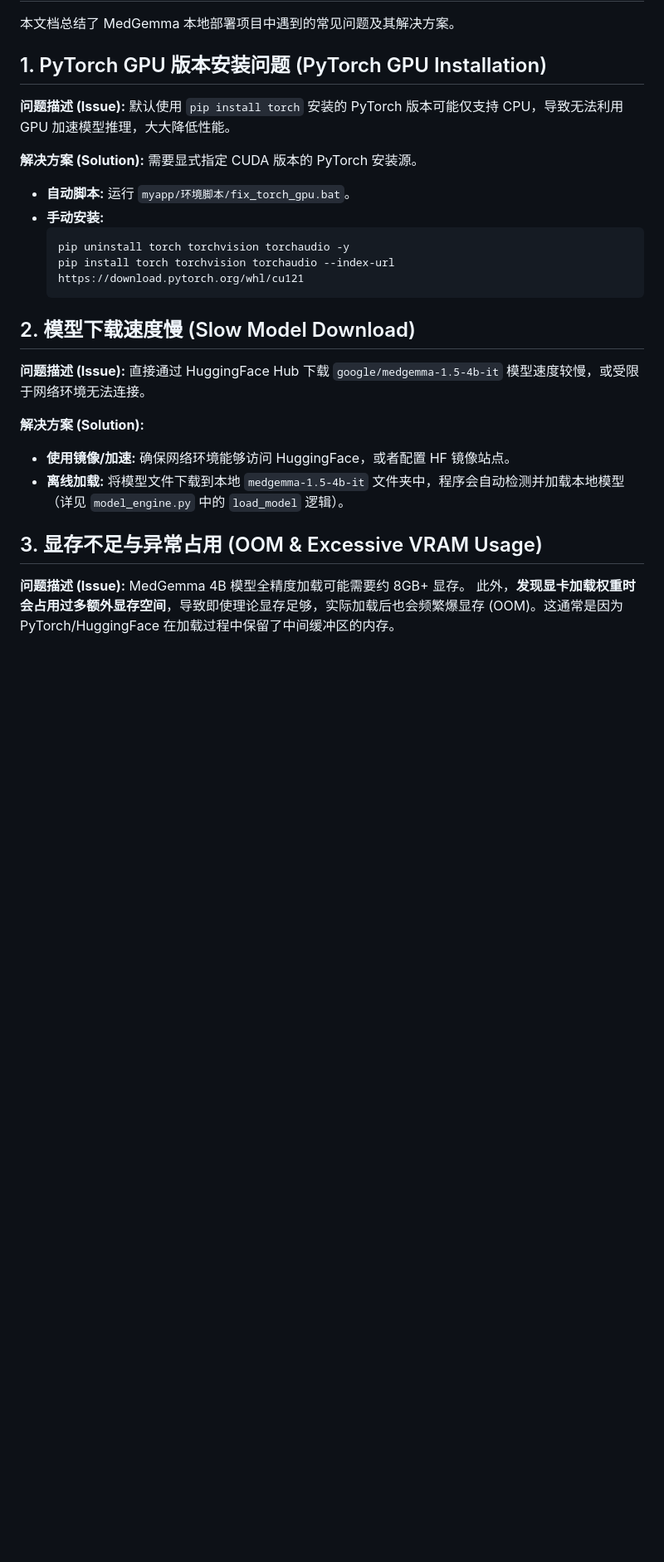
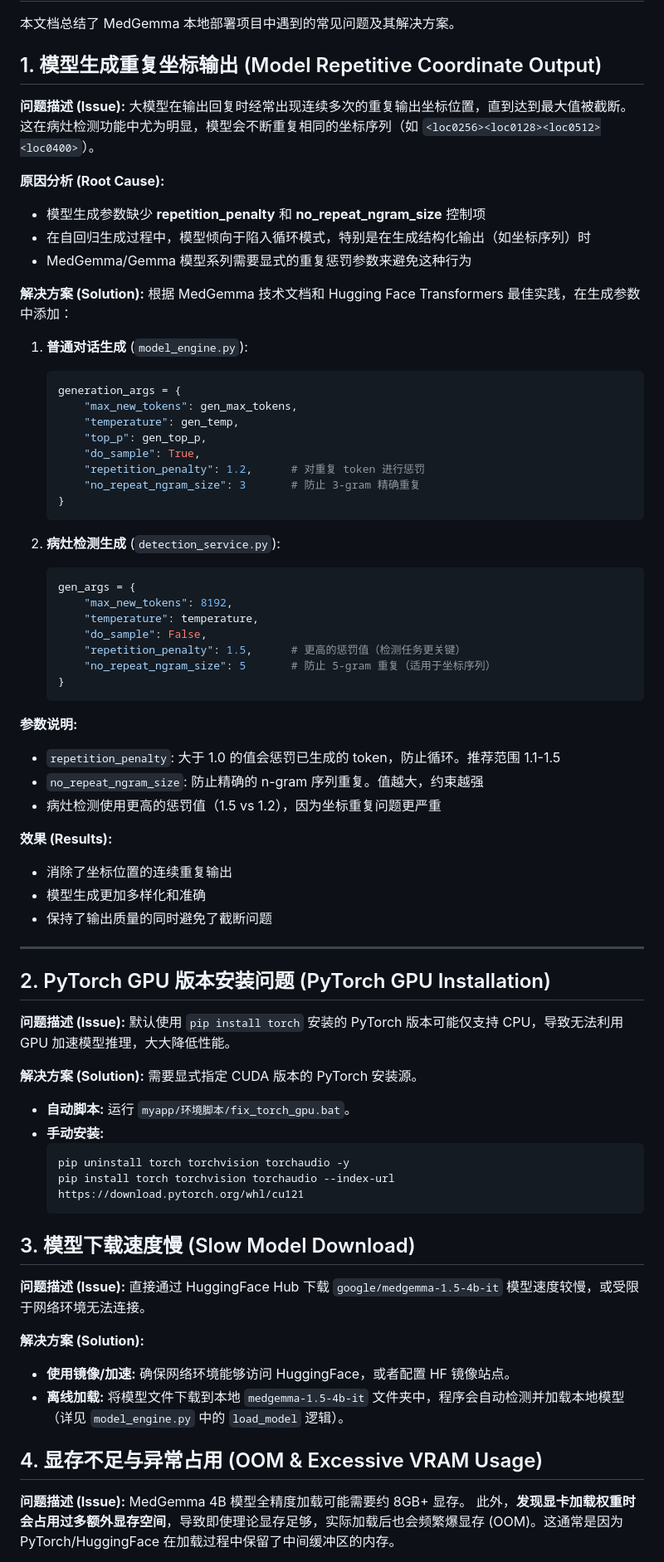
Before and after one commit to bilibiligao/Medagentsystem, a Markdown page: ISSUES_SOLUTIONS.md, the part around one of its changes. Shown at 83% size. GitHub-like rendering; blank space fills up the shorter version.

Commit message:
Update documentation with repetition penalty solution
Co-authored-by: bilibiligao <49581755+bilibiligao@users.noreply.github.com>

````diff
--- a/ISSUES_SOLUTIONS.md
+++ b/ISSUES_SOLUTIONS.md
@@ -2,7 +2,55 @@
 
 本文档总结了 MedGemma 本地部署项目中遇到的常见问题及其解决方案。
 
-## 1. PyTorch GPU 版本安装问题 (PyTorch GPU Installation)
+## 1. 模型生成重复坐标输出 (Model Repetitive Coordinate Output)
+
+**问题描述 (Issue):**
+大模型在输出回复时经常出现连续多次的重复输出坐标位置，直到达到最大值被截断。这在病灶检测功能中尤为明显，模型会不断重复相同的坐标序列（如 `<loc0256><loc0128><loc0512><loc0400>`）。
+
+**原因分析 (Root Cause):**
+- 模型生成参数缺少 **repetition_penalty** 和 **no_repeat_ngram_size** 控制项
+- 在自回归生成过程中，模型倾向于陷入循环模式，特别是在生成结构化输出（如坐标序列）时
+- MedGemma/Gemma 模型系列需要显式的重复惩罚参数来避免这种行为
+
+**解决方案 (Solution):**
+根据 MedGemma 技术文档和 Hugging Face Transformers 最佳实践，在生成参数中添加：
+
+1. **普通对话生成** (`model_engine.py`):
+   ```python
+   generation_args = {
+       "max_new_tokens": gen_max_tokens,
+       "temperature": gen_temp,
+       "top_p": gen_top_p,
+       "do_sample": True,
+       "repetition_penalty": 1.2,      # 对重复 token 进行惩罚
+       "no_repeat_ngram_size": 3       # 防止 3-gram 精确重复
+   }
+   ```
+
+2. **病灶检测生成** (`detection_service.py`):
+   ```python
+   gen_args = {
+       "max_new_tokens": 8192,
+       "temperature": temperature,
+       "do_sample": False,
+       "repetition_penalty": 1.5,      # 更高的惩罚值（检测任务更关键）
+       "no_repeat_ngram_size": 5       # 防止 5-gram 重复（适用于坐标序列）
+   }
+   ```
+
+**参数说明:**
+- `repetition_penalty`: 大于 1.0 的值会惩罚已生成的 token，防止循环。推荐范围 1.1-1.5
+- `no_repeat_ngram_size`: 防止精确的 n-gram 序列重复。值越大，约束越强
+- 病灶检测使用更高的惩罚值（1.5 vs 1.2），因为坐标重复问题更严重
+
+**效果 (Results):**
+- 消除了坐标位置的连续重复输出
+- 模型生成更加多样化和准确
+- 保持了输出质量的同时避免了截断问题
+
+---
+
+## 2. PyTorch GPU 版本安装问题 (PyTorch GPU Installation)
 
 **问题描述 (Issue):**
 默认使用 `pip install torch` 安装的 PyTorch 版本可能仅支持 CPU，导致无法利用 GPU 加速模型推理，大大降低性能。
@@ -16,7 +64,7 @@
   pip install torch torchvision torchaudio --index-url https://download.pytorch.org/whl/cu121
   ```
 
-## 2. 模型下载速度慢 (Slow Model Download)
+## 3. 模型下载速度慢 (Slow Model Download)
 
 **问题描述 (Issue):**
 直接通过 HuggingFace Hub 下载 `google/medgemma-1.5-4b-it` 模型速度较慢，或受限于网络环境无法连接。
@@ -25,7 +73,7 @@
 - **使用镜像/加速:** 确保网络环境能够访问 HuggingFace，或者配置 HF 镜像站点。
 - **离线加载:** 将模型文件下载到本地 `medgemma-1.5-4b-it` 文件夹中，程序会自动检测并加载本地模型（详见 `model_engine.py` 中的 `load_model` 逻辑）。
 
-## 3. 显存不足与异常占用 (OOM & Excessive VRAM Usage)
+## 4. 显存不足与异常占用 (OOM & Excessive VRAM Usage)
 
 **问题描述 (Issue):**
 MedGemma 4B 模型全精度加载可能需要约 8GB+ 显存。
````
Also changed, not shown: other parts of ISSUES_SOLUTIONS.md (+3 -3 lines).
